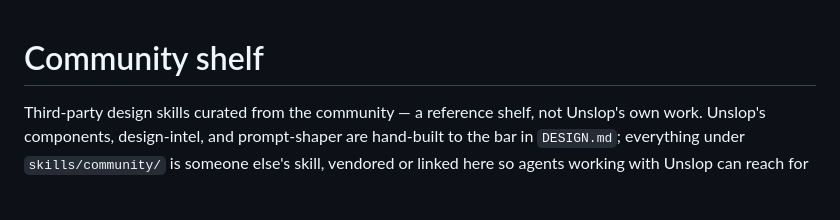
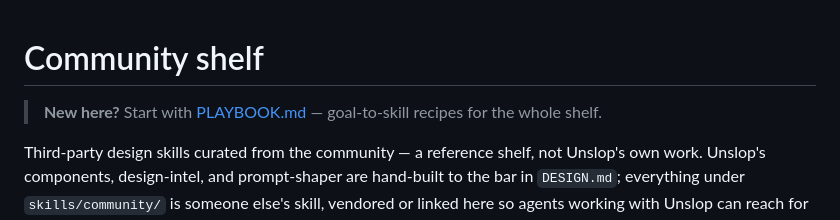
Before and after one commit to stbattula-research/unslop, a Markdown page: skills/community/README.md, the part around the change. Drawn GitHub-style; blank space fills up the shorter version.

Commit message:
Community shelf: add PLAYBOOK.md (goal-to-skill recipes) + link from README

```diff
--- a/skills/community/README.md
+++ b/skills/community/README.md
@@ -1,4 +1,6 @@
 # Community shelf
+
+> **New here?** Start with [PLAYBOOK.md](PLAYBOOK.md) — goal-to-skill recipes for the whole shelf.
 
 Third-party design skills curated from the community — a reference shelf, not
 Unslop's own work. Unslop's components, design-intel, and prompt-shaper are
```
Also changed, not shown: skills/community/PLAYBOOK.md (added, +58 -0 lines).
